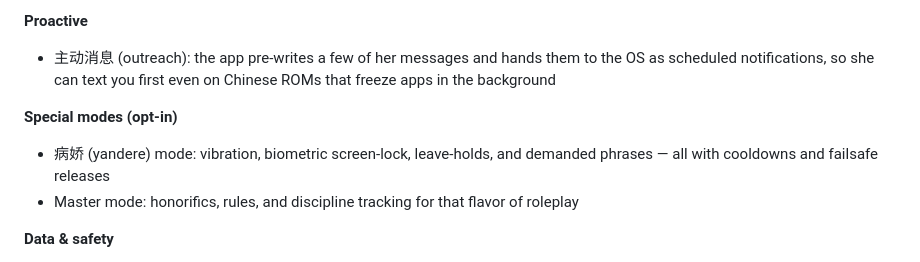
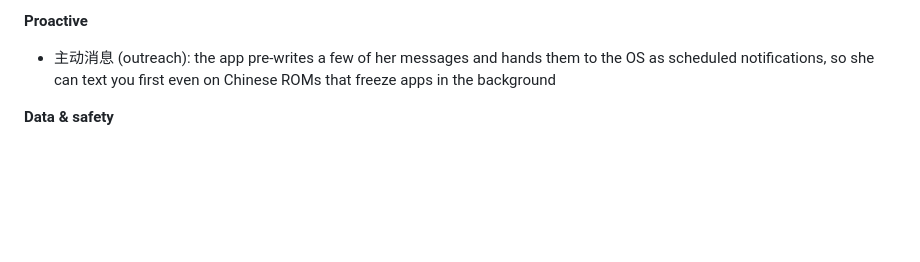
Before and after one commit to KahootGenius/OpenLoveSeek, a Markdown page: README.md, the part around the change. Drawn GitHub-style; blank space fills up the shorter version.

Commit message:
Update README to remove special modes details
Removed special modes section from README.

```diff
--- a/README.md
+++ b/README.md
@@ -28,10 +28,6 @@ Built with Expo / React Native (Android-focused). The UI is in Simplified Chines
 
 **Proactive**
 - 主动消息 (outreach): the app pre-writes a few of her messages and hands them to the OS as scheduled notifications, so she can text you first even on Chinese ROMs that freeze apps in the background
-
-**Special modes (opt-in)**
-- 病娇 (yandere) mode: vibration, biometric screen-lock, leave-holds, and demanded phrases — all with cooldowns and failsafe releases
-- Master mode: honorifics, rules, and discipline tracking for that flavor of roleplay
 
 **Data & safety**
 - Full export/import backups (zip); an automatic safety export is written before any restore
```
